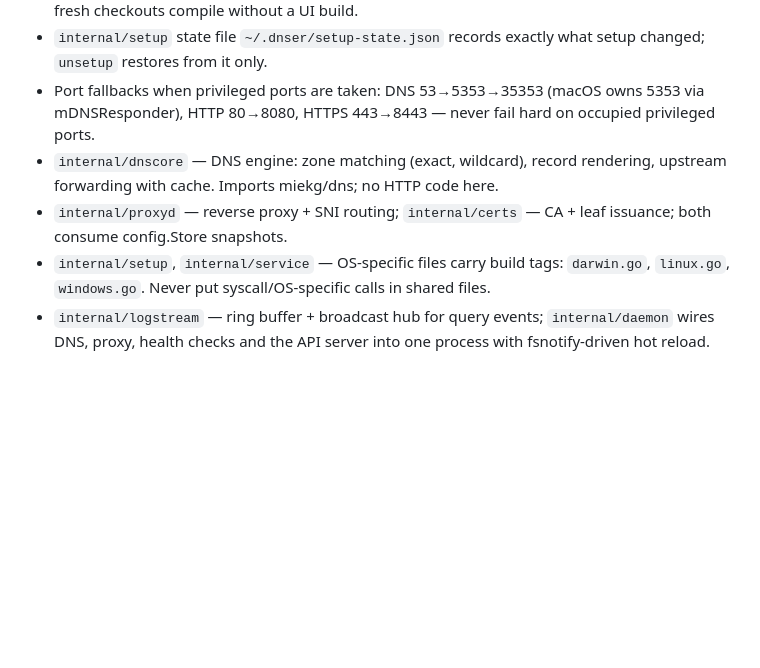
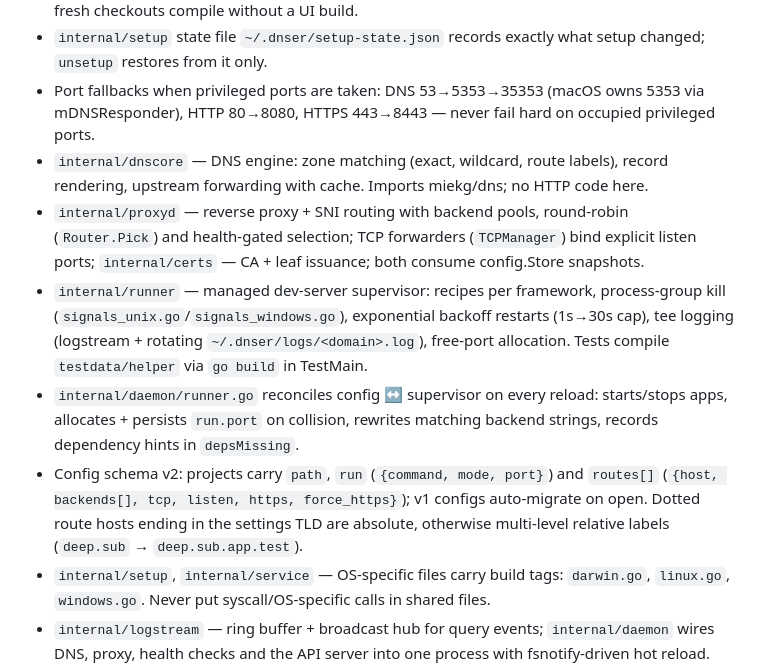
Before and after one commit to SDK-E/dnser, a Markdown page: AGENTS.md, the part around the change. Rendered like a GitHub page; blank space fills up the shorter version.

```diff
--- a/AGENTS.md
+++ b/AGENTS.md
@@ -23,8 +23,11 @@ Go 1.27 single static binary · Cobra CLI · miekg/dns (authoritative + forwardi
 - `internal/web` (`web/web.go`) — go:embed of `web/dist`; keep `web/dist/.gitkeep` committed so fresh checkouts compile without a UI build.
 - `internal/setup` state file `~/.dnser/setup-state.json` records exactly what setup changed; `unsetup` restores from it only.
 - Port fallbacks when privileged ports are taken: DNS 53→5353→35353 (macOS owns 5353 via mDNSResponder), HTTP 80→8080, HTTPS 443→8443 — never fail hard on occupied privileged ports.
-- `internal/dnscore` — DNS engine: zone matching (exact, wildcard), record rendering, upstream forwarding with cache. Imports miekg/dns; no HTTP code here.
-- `internal/proxyd` — reverse proxy + SNI routing; `internal/certs` — CA + leaf issuance; both consume config.Store snapshots.
+- `internal/dnscore` — DNS engine: zone matching (exact, wildcard, route labels), record rendering, upstream forwarding with cache. Imports miekg/dns; no HTTP code here.
+- `internal/proxyd` — reverse proxy + SNI routing with backend pools, round-robin (`Router.Pick`) and health-gated selection; TCP forwarders (`TCPManager`) bind explicit listen ports; `internal/certs` — CA + leaf issuance; both consume config.Store snapshots.
+- `internal/runner` — managed dev-server supervisor: recipes per framework, process-group kill (`signals_unix.go`/`signals_windows.go`), exponential backoff restarts (1s→30s cap), tee logging (logstream + rotating `~/.dnser/logs/<domain>.log`), free-port allocation. Tests compile `testdata/helper` via `go build` in TestMain.
+- `internal/daemon/runner.go` reconciles config ↔ supervisor on every reload: starts/stops apps, allocates + persists `run.port` on collision, rewrites matching backend strings, records dependency hints in `depsMissing`.
+- Config schema v2: projects carry `path`, `run` (`{command, mode, port}`) and `routes[]` (`{host, backends[], tcp, listen, https, force_https}`); v1 configs auto-migrate on open. Dotted route hosts ending in the settings TLD are absolute, otherwise multi-level relative labels (`deep.sub` → `deep.sub.app.test`).
 - `internal/setup`, `internal/service` — OS-specific files carry build tags: `darwin.go`, `linux.go`, `windows.go`. Never put syscall/OS-specific calls in shared files.
 - `internal/logstream` — ring buffer + broadcast hub for query events; `internal/daemon` wires DNS, proxy, health checks and the API server into one process with fsnotify-driven hot reload.
 - Tests live next to code as `*_test.go`; integration tests bind high ports (>30000) never privileged ports.
```
Also changed, not shown: README.md (+57 -14 lines).
